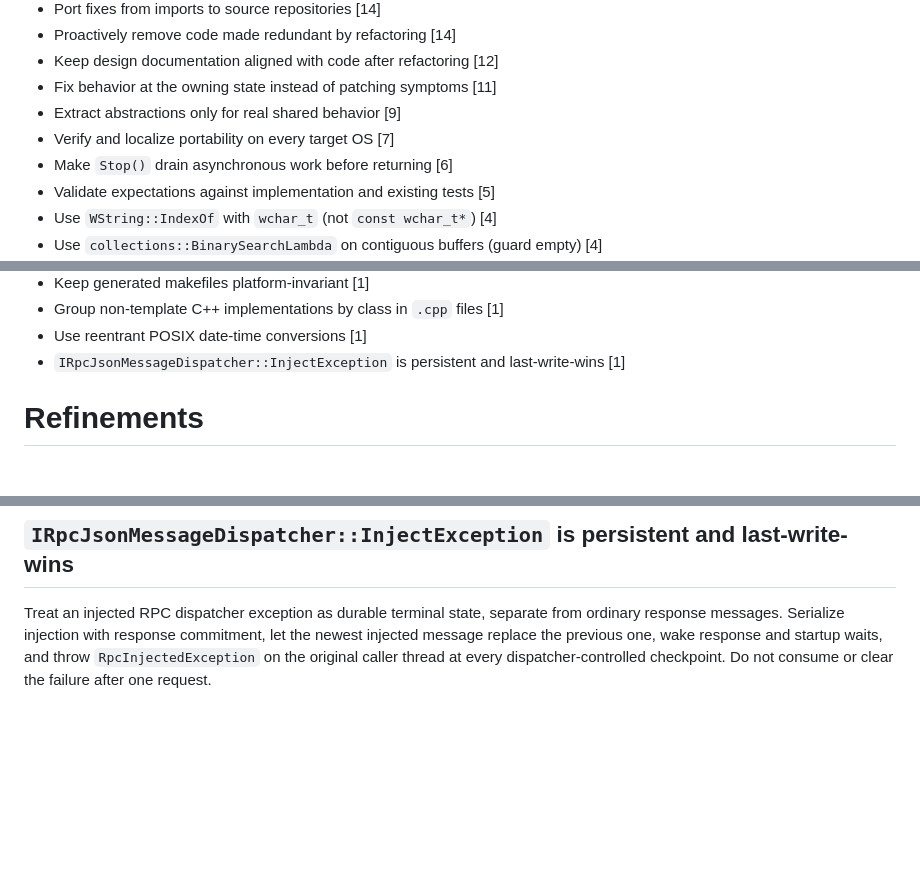
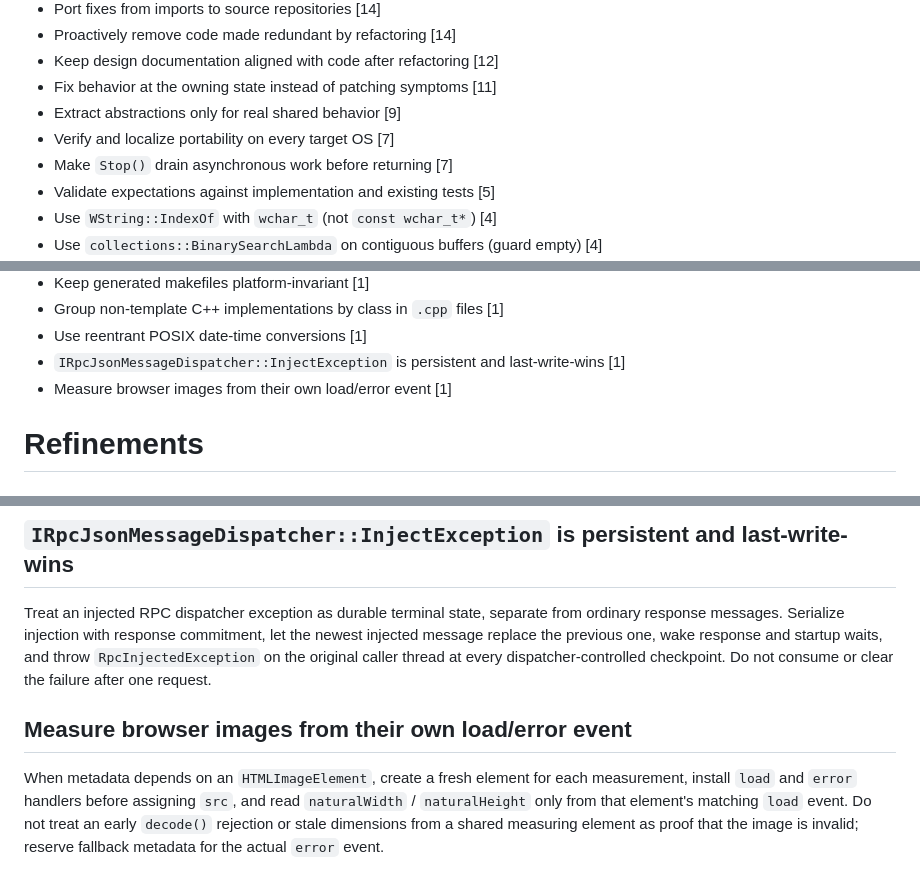
Before and after one commit to vczh-libraries/Vlpp, a Markdown page: .github/KnowledgeBase/Learning.md, 3 parts joined by grey strips. Rendered like a GitHub page; blank space fills up the shorter version.

Commit message:
Sync coding-agent knowledge base

```diff
--- a/.github/KnowledgeBase/Learning.md
+++ b/.github/KnowledgeBase/Learning.md
@@ -11,7 +11,7 @@
 - Fix behavior at the owning state instead of patching symptoms [11]
 - Extract abstractions only for real shared behavior [9]
 - Verify and localize portability on every target OS [7]
-- Make `Stop()` drain asynchronous work before returning [6]
+- Make `Stop()` drain asynchronous work before returning [7]
 - Validate expectations against implementation and existing tests [5]
 - Use `WString::IndexOf` with `wchar_t` (not `const wchar_t*`) [4]
 - Use `collections::BinarySearchLambda` on contiguous buffers (guard empty) [4]
@@ -48,6 +48,7 @@
 - Group non-template C++ implementations by class in `.cpp` files [1]
 - Use reentrant POSIX date-time conversions [1]
 - `IRpcJsonMessageDispatcher::InjectException` is persistent and last-write-wins [1]
+- Measure browser images from their own load/error event [1]
 
 # Refinements
 
@@ -336,3 +337,7 @@ Move non-template method bodies out of headers into the matching `.cpp` file whi
 ## `IRpcJsonMessageDispatcher::InjectException` is persistent and last-write-wins
 
 Treat an injected RPC dispatcher exception as durable terminal state, separate from ordinary response messages. Serialize injection with response commitment, let the newest injected message replace the previous one, wake response and startup waits, and throw `RpcInjectedException` on the original caller thread at every dispatcher-controlled checkpoint. Do not consume or clear the failure after one request.
+
+## Measure browser images from their own load/error event
+
+When metadata depends on an `HTMLImageElement`, create a fresh element for each measurement, install `load` and `error` handlers before assigning `src`, and read `naturalWidth` / `naturalHeight` only from that element's matching `load` event. Do not treat an early `decode()` rejection or stale dimensions from a shared measuring element as proof that the image is invalid; reserve fallback metadata for the actual `error` event.
```
